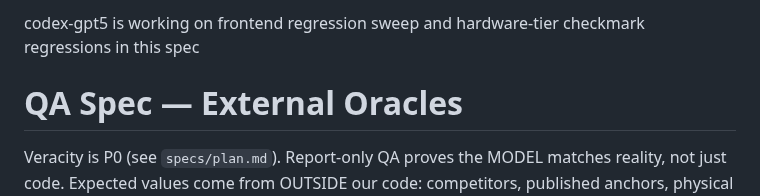
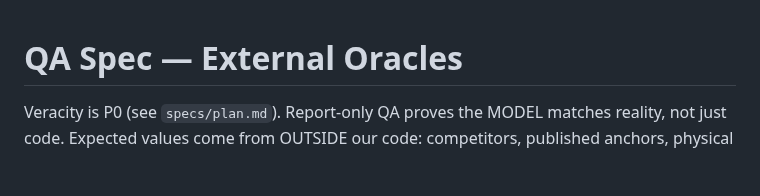
Before and after one commit to rxdt/ai_deployment_calculator, a Markdown page: specs/qa.md, the part around the change. Rendered like a GitHub page; blank space fills up the shorter version.

Commit message:
Release QA spec claim
- remove the codex-gpt5 claim from specs/qa.md
- leave only the remaining external-oracle QA work
- keep the completed frontend sweep deleted from the spec
- preserve the current 161.1 GB QA canonical note

codex-gpt5-qa-1/2

```diff
--- a/specs/qa.md
+++ b/specs/qa.md
@@ -1,5 +1,3 @@
-codex-gpt5 is working on frontend regression sweep and hardware-tier checkmark regressions in this spec
-
 # QA Spec — External Oracles
 
 Veracity is P0 (see `specs/plan.md`). Report-only QA proves the MODEL matches
```
